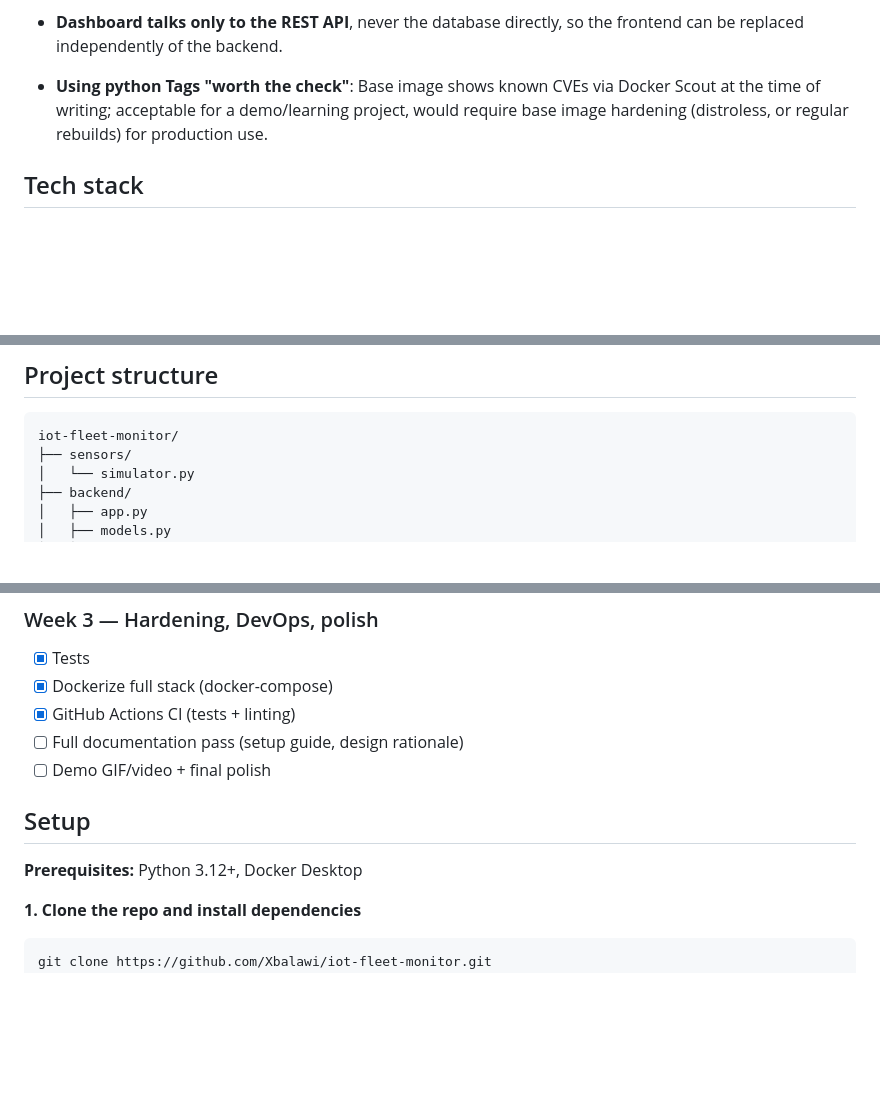
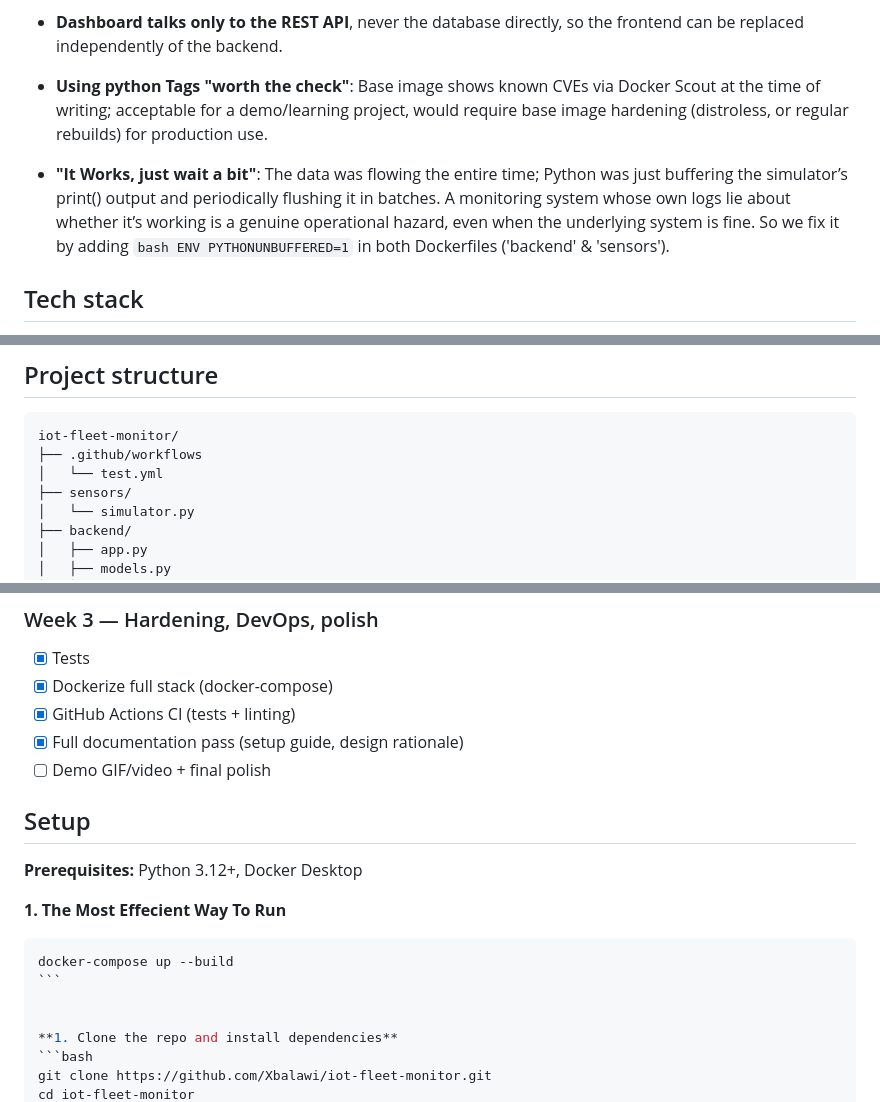
Before and after one commit to Xbalawi/iot-fleet-monitor, a Markdown page: README.md, 3 parts joined by grey strips. Drawn GitHub-style; blank space fills up the shorter version.

Commit message:
Adding adjustments and marking finished tasks + CI check badge

`````diff
--- a/README.md
+++ b/README.md
@@ -51,6 +51,8 @@ Built as a learning/portfolio project to practice distributed-systems patterns (
 
 - **Using python Tags "worth the check"**: Base image shows known CVEs via Docker Scout at the time of writing; acceptable for a demo/learning project, would require base image hardening (distroless, or regular rebuilds) for production use.
 
+- **"It Works, just wait a bit"**: The data was flowing the entire time; Python was just buffering the simulator’s print() output and periodically flushing it in batches. A monitoring system whose own logs lie about whether it’s working is a genuine operational hazard, even when the underlying system is fine. So we fix it by adding ```bash ENV PYTHONUNBUFFERED=1``` in both Dockerfiles ('backend' & 'sensors').
+
 
 ## Tech stack
 
@@ -65,6 +67,8 @@ Built as a learning/portfolio project to practice distributed-systems patterns (
 
 ```
 iot-fleet-monitor/
+├── .github/workflows
+│   └── test.yml
 ├── sensors/
 │   └── simulator.py
 ├── backend/
@@ -102,12 +106,18 @@ iot-fleet-monitor/
 - [x] Tests
 - [x] Dockerize full stack (docker-compose)
 - [x] GitHub Actions CI (tests + linting)
-- [ ] Full documentation pass (setup guide, design rationale)
+- [x] Full documentation pass (setup guide, design rationale)
 - [ ] Demo GIF/video + final polish
 
 ## Setup
 
 **Prerequisites:** Python 3.12+, Docker Desktop
+
+**1. The Most Effecient Way To Run**
+````bash
+docker-compose up --build
+```
+
 
 **1. Clone the repo and install dependencies**
 ```bash
`````
Also changed, not shown: other parts of README.md (+1 -1 lines).
